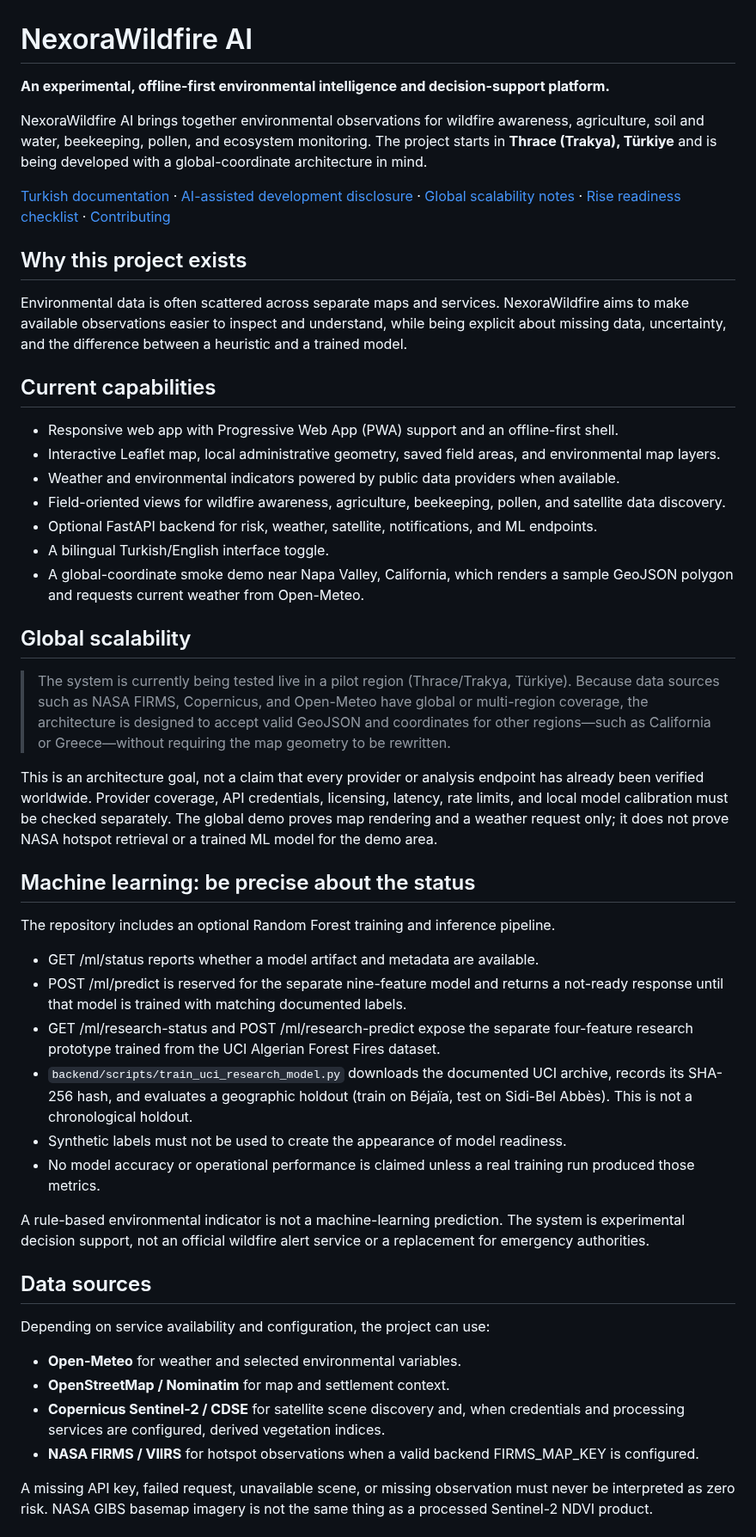
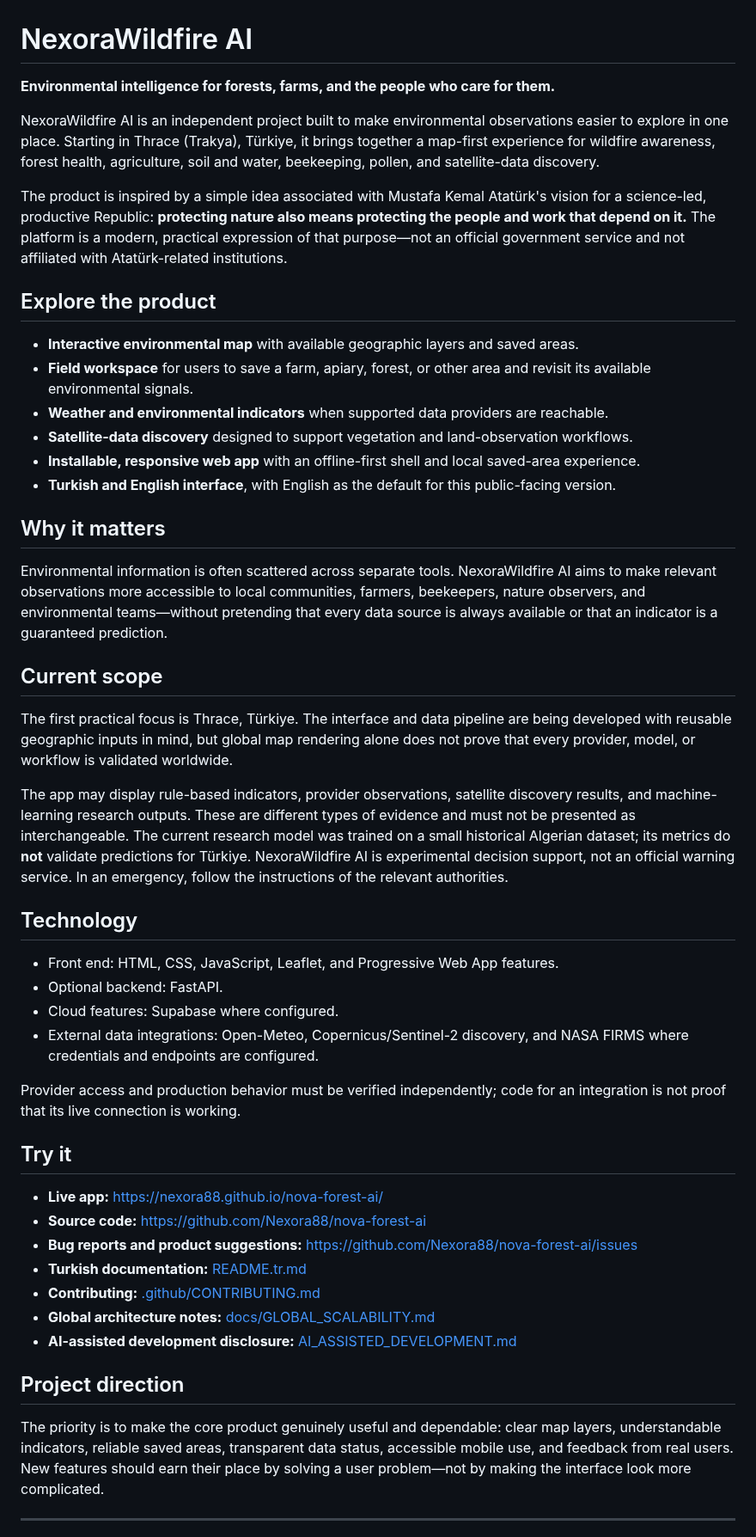
Before and after one commit to Nexora88/nova-forest-ai, a Markdown page: README.md, the part around one of its changes. Shown at 86% size. GitHub-like rendering.

Commit message:
Refocus project messaging on product value and TÜBİTAK-first direction

```diff
--- a/README.md
+++ b/README.md
@@ -1,52 +1,52 @@
 # NexoraWildfire AI
 
-**An experimental, offline-first environmental intelligence and decision-support platform.**
+**Environmental intelligence for forests, farms, and the people who care for them.**
 
-NexoraWildfire AI brings together environmental observations for wildfire awareness, agriculture, soil and water, beekeeping, pollen, and ecosystem monitoring. The project starts in **Thrace (Trakya), Türkiye** and is being developed with a global-coordinate architecture in mind.
+NexoraWildfire AI is an independent project built to make environmental observations easier to explore in one place. Starting in Thrace (Trakya), Türkiye, it brings together a map-first experience for wildfire awareness, forest health, agriculture, soil and water, beekeeping, pollen, and satellite-data discovery.
 
-[Turkish documentation](README.tr.md) · [AI-assisted development disclosure](AI_ASSISTED_DEVELOPMENT.md) · [Global scalability notes](docs/GLOBAL_SCALABILITY.md) · [Rise readiness checklist](docs/RISE_READINESS.md) · [Contributing](.github/CONTRIBUTING.md)
+The product is inspired by a simple idea associated with Mustafa Kemal Atatürk's vision for a science-led, productive Republic: **protecting nature also means protecting the people and work that depend on it.** The platform is a modern, practical expression of that purpose—not an official government service and not affiliated with Atatürk-related institutions.
 
-## Why this project exists
+## Explore the product
 
-Environmental data is often scattered across separate maps and services. NexoraWildfire aims to make available observations easier to inspect and understand, while being explicit about missing data, uncertainty, and the difference between a heuristic and a trained model.
+- **Interactive environmental map** with available geographic layers and saved areas.
+- **Field workspace** for users to save a farm, apiary, forest, or other area and revisit its available environmental signals.
+- **Weather and environmental indicators** when supported data providers are reachable.
+- **Satellite-data discovery** designed to support vegetation and land-observation workflows.
+- **Installable, responsive web app** with an offline-first shell and local saved-area experience.
+- **Turkish and English interface**, with English as the default for this public-facing version.
 
-## Current capabilities
+## Why it matters
 
-- Responsive web app with Progressive Web App (PWA) support and an offline-first shell.
-- Interactive Leaflet map, local administrative geometry, saved field areas, and environmental map layers.
-- Weather and environmental indicators powered by public data providers when available.
-- Field-oriented views for wildfire awareness, agriculture, beekeeping, pollen, and satellite data discovery.
-- Optional FastAPI backend for risk, weather, satellite, notifications, and ML endpoints.
-- A bilingual Turkish/English interface toggle.
-- A global-coordinate smoke demo near Napa Valley, California, which renders a sample GeoJSON polygon and requests current weather from Open-Meteo.
+Environmental information is often scattered across separate tools. NexoraWildfire AI aims to make relevant observations more accessible to local communities, farmers, beekeepers, nature observers, and environmental teams—without pretending that every data source is always available or that an indicator is a guaranteed prediction.
 
-## Global scalability
+## Current scope
 
-> The system is currently being tested live in a pilot region (Thrace/Trakya, Türkiye). Because data sources such as NASA FIRMS, Copernicus, and Open-Meteo have global or multi-region coverage, the architecture is designed to accept valid GeoJSON and coordinates for other regions—such as California or Greece—without requiring the map geometry to be rewritten.
+The first practical focus is Thrace, Türkiye. The interface and data pipeline are being developed with reusable geographic inputs in mind, but global map rendering alone does not prove that every provider, model, or workflow is validated worldwide.
 
-This is an architecture goal, not a claim that every provider or analysis endpoint has already been verified worldwide. Provider coverage, API credentials, licensing, latency, rate limits, and local model calibration must be checked separately. The global demo proves map rendering and a weather request only; it does not prove NASA hotspot retrieval or a trained ML model for the demo area.
+The app may display rule-based indicators, provider observations, satellite discovery results, and machine-learning research outputs. These are different types of evidence and must not be presented as interchangeable. The current research model was trained on a small historical Algerian dataset; its metrics do **not** validate predictions for Türkiye. NexoraWildfire AI is experimental decision support, not an official warning service. In an emergency, follow the instructions of the relevant authorities.
 
-## Machine learning: be precise about the status
+## Technology
 
-The repository includes an optional Random Forest training and inference pipeline.
+- Front end: HTML, CSS, JavaScript, Leaflet, and Progressive Web App features.
+- Optional backend: FastAPI.
+- Cloud features: Supabase where configured.
+- External data integrations: Open-Meteo, Copernicus/Sentinel-2 discovery, and NASA FIRMS where credentials and endpoints are configured.
 
-- GET /ml/status reports whether a model artifact and metadata are available.
-- POST /ml/predict is reserved for the separate nine-feature model and returns a not-ready response until that model is trained with matching documented labels.
-- GET /ml/research-status and POST /ml/research-predict expose the separate four-feature research prototype trained from the UCI Algerian Forest Fires dataset.
-- `backend/scripts/train_uci_research_model.py` downloads the documented UCI archive, records its SHA-256 hash, and evaluates a geographic holdout (train on Béjaïa, test on Sidi-Bel Abbès). This is not a chronological holdout.
-- Synthetic labels must not be used to create the appearance of model readiness.
-- No model accuracy or operational performance is claimed unless a real training run produced those metrics.
+Provider access and production behavior must be verified independently; code for an integration is not proof that its live connection is working.
 
-A rule-based environmental indicator is not a machine-learning prediction. The system is experimental decision support, not an official wildfire alert service or a replacement for emergency authorities.
+## Try it
 
-## Data sources
+- **Live app:** https://nexora88.github.io/nova-forest-ai/
+- **Source code:** https://github.com/Nexora88/nova-forest-ai
+- **Bug reports and product suggestions:** https://github.com/Nexora88/nova-forest-ai/issues
+- **Turkish documentation:** [README.tr.md](README.tr.md)
+- **Contributing:** [.github/CONTRIBUTING.md](.github/CONTRIBUTING.md)
+- **Global architecture notes:** [docs/GLOBAL_SCALABILITY.md](docs/GLOBAL_SCALABILITY.md)
+- **AI-assisted development disclosure:** [AI_ASSISTED_DEVELOPMENT.md](AI_ASSISTED_DEVELOPMENT.md)
 
-Depending on service availability and configuration, the project can use:
+## Project direction
 
-- **Open-Meteo** for weather and selected environmental variables.
-- **OpenStreetMap / Nominatim** for map and settlement context.
-- **Copernicus Sentinel-2 / CDSE** for satellite scene discovery and, when credentials and processing services are configured, derived vegetation indices.
-- **NASA FIRMS / VIIRS** for hotspot observations when a valid backend FIRMS_MAP_KEY is configured.
+The priority is to make the core product genuinely useful and dependable: clear map layers, understandable indicators, reliable saved areas, transparent data status, accessible mobile use, and feedback from real users. New features should earn their place by solving a user problem—not by making the interface look more complicated.
 
-A missing API key, failed request, unavailable scene, or missing observation must never be interpreted as zero risk. NASA GIBS basemap imagery is not the same thing as a processed Sentinel-2 NDVI product.
+---
 
```
Also changed, not shown: other parts of README.md (+1 -51 lines).
